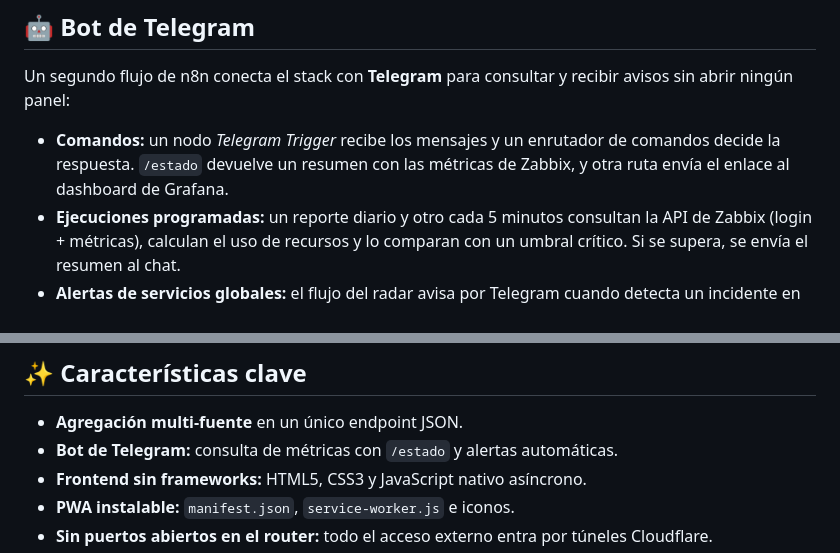
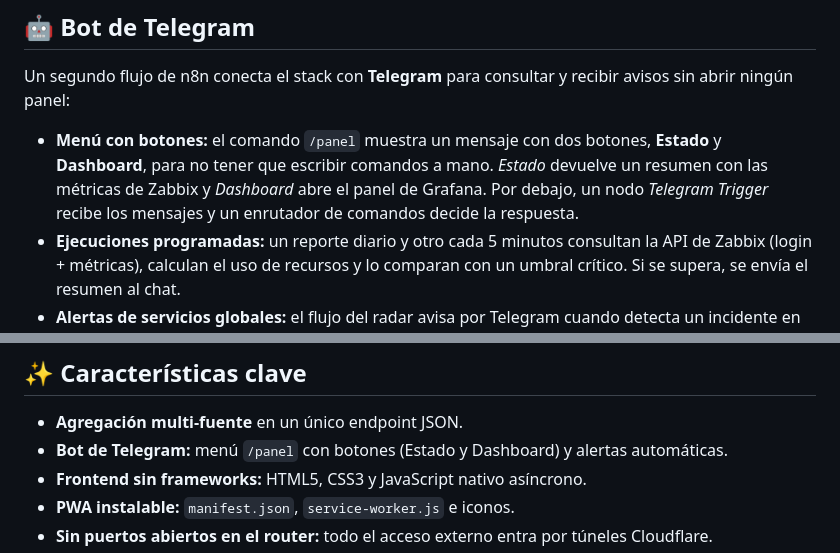
Before and after one commit to mllacer27-prog/radar-monitoring-stack, a Markdown page: README.md, 2 parts joined by grey strips. Drawn GitHub-style.

Commit message:
docs: describir menu /panel con botones en el bot de Telegram

```diff
--- a/README.md
+++ b/README.md
@@ -80,7 +80,7 @@ flowchart LR
 
 Un segundo flujo de n8n conecta el stack con **Telegram** para consultar y recibir avisos sin abrir ningún panel:
 
-- **Comandos:** un nodo *Telegram Trigger* recibe los mensajes y un enrutador de comandos decide la respuesta. `/estado` devuelve un resumen con las métricas de Zabbix, y otra ruta envía el enlace al dashboard de Grafana.
+- **Menú con botones:** el comando `/panel` muestra un mensaje con dos botones, **Estado** y **Dashboard**, para no tener que escribir comandos a mano. *Estado* devuelve un resumen con las métricas de Zabbix y *Dashboard* abre el panel de Grafana. Por debajo, un nodo *Telegram Trigger* recibe los mensajes y un enrutador de comandos decide la respuesta.
 - **Ejecuciones programadas:** un reporte diario y otro cada 5 minutos consultan la API de Zabbix (login + métricas), calculan el uso de recursos y lo comparan con un umbral crítico. Si se supera, se envía el resumen al chat.
 - **Alertas de servicios globales:** el flujo del radar avisa por Telegram cuando detecta un incidente en algún proveedor (por ejemplo, un incidente activo en Cloudflare).
 
@@ -111,7 +111,7 @@ flowchart LR
 ## ✨ Características clave
 
 - **Agregación multi-fuente** en un único endpoint JSON.
-- **Bot de Telegram:** consulta de métricas con `/estado` y alertas automáticas.
+- **Bot de Telegram:** menú `/panel` con botones (Estado y Dashboard) y alertas automáticas.
 - **Frontend sin frameworks:** HTML5, CSS3 y JavaScript nativo asíncrono.
 - **PWA instalable:** `manifest.json`, `service-worker.js` e iconos.
 - **Sin puertos abiertos en el router:** todo el acceso externo entra por túneles Cloudflare.
```
Also changed, not shown: other parts of README.md (+1 -1 lines).
